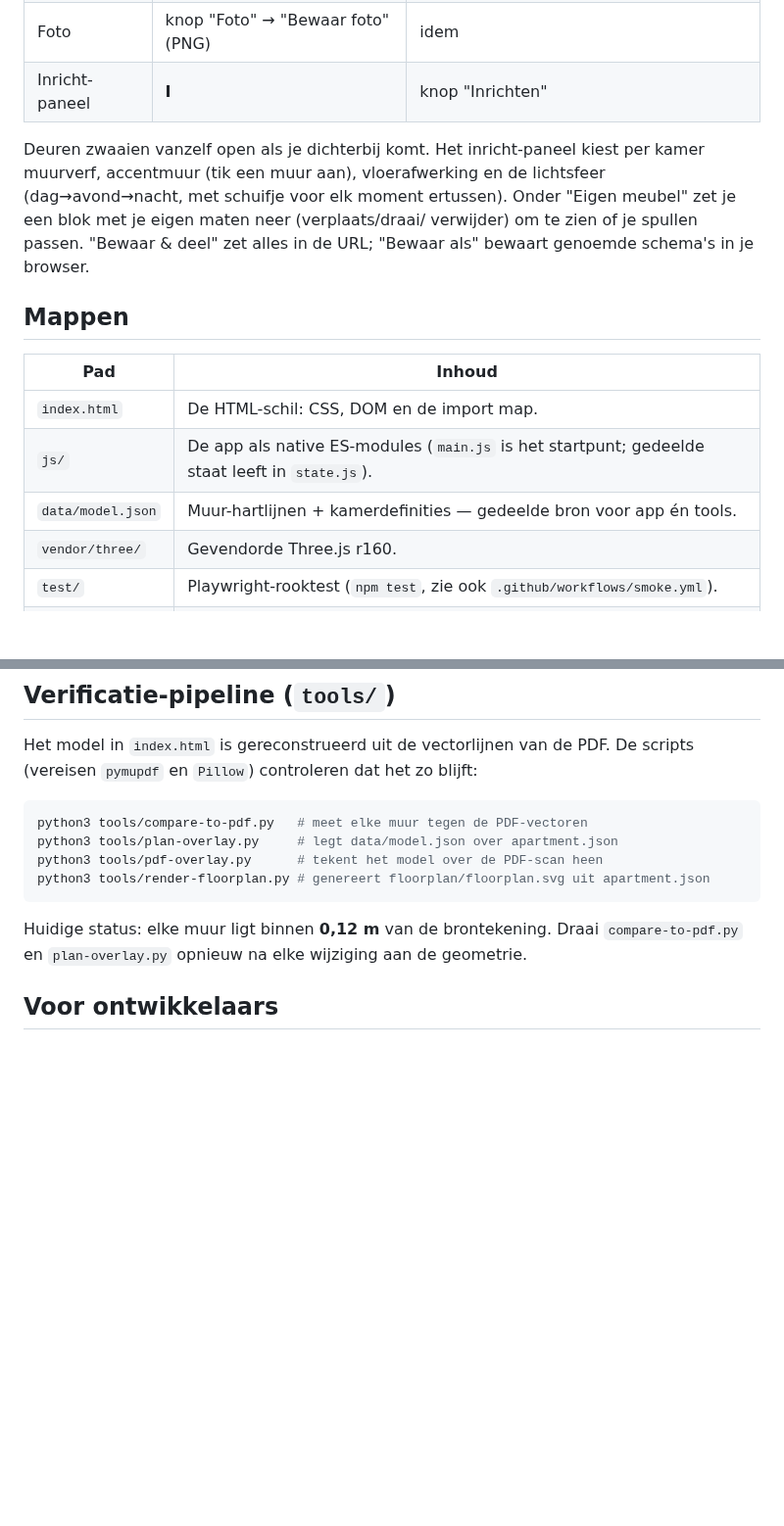
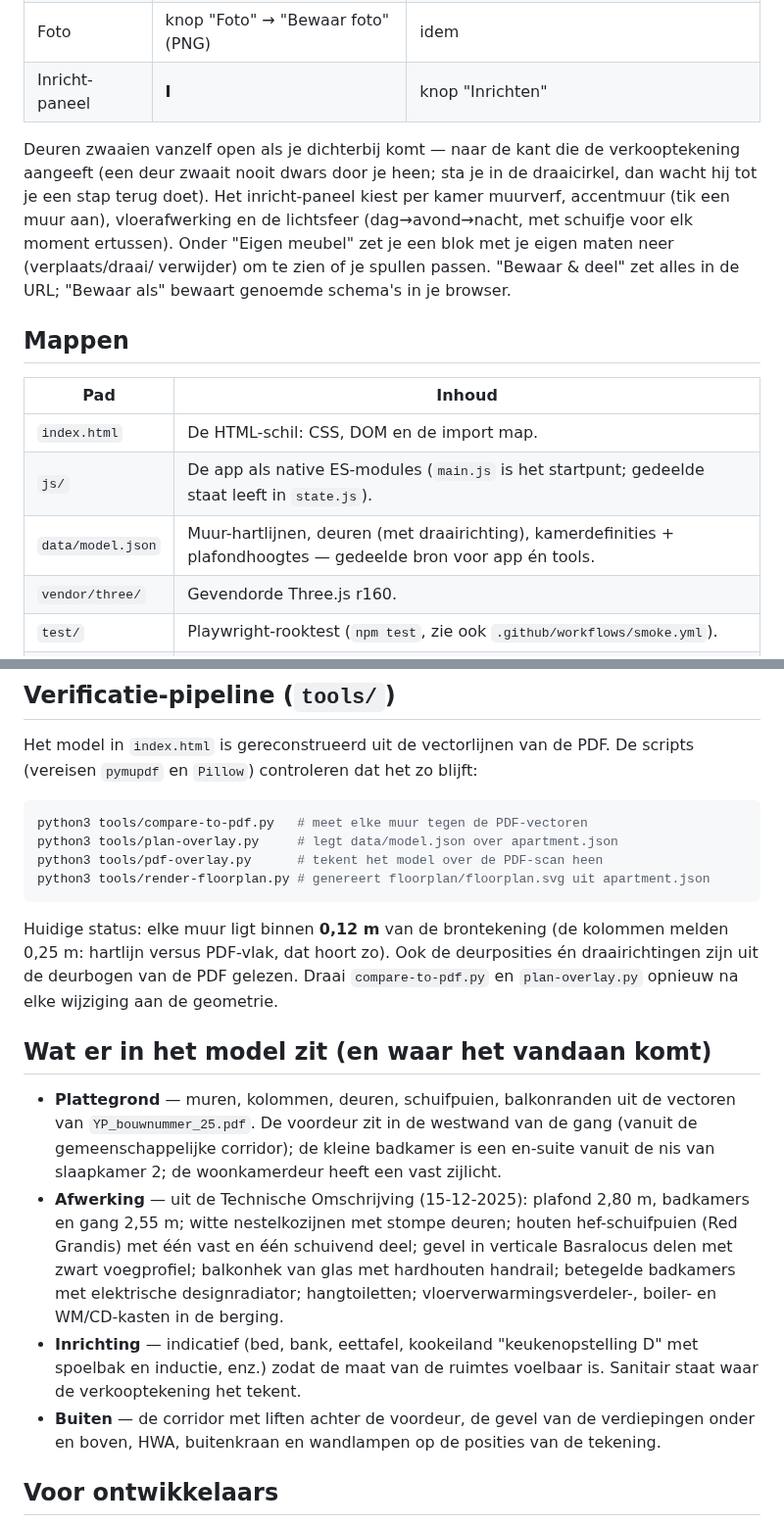
Before and after one commit to pq5rtmqxzb-lgtm/ZoekDePot, a Markdown page: README.md, 2 parts joined by grey strips. Shown at 98% size. GitHub-like rendering; blank space fills up the shorter version.

````diff
--- a/README.md
+++ b/README.md
@@ -30,7 +30,9 @@ buildstap (zie `netlify.toml`).
 | Foto | knop "Foto" → "Bewaar foto" (PNG) | idem |
 | Inricht-paneel | **I** | knop "Inrichten" |
 
-Deuren zwaaien vanzelf open als je dichterbij komt. Het inricht-paneel kiest
+Deuren zwaaien vanzelf open als je dichterbij komt — naar de kant die de
+verkooptekening aangeeft (een deur zwaait nooit dwars door je heen; sta je in
+de draaicirkel, dan wacht hij tot je een stap terug doet). Het inricht-paneel kiest
 per kamer muurverf, accentmuur (tik een muur aan), vloerafwerking en de
 lichtsfeer (dag→avond→nacht, met schuifje voor elk moment ertussen). Onder
 "Eigen meubel" zet je een blok met je eigen maten neer (verplaats/draai/
@@ -43,7 +45,7 @@ URL; "Bewaar als" bewaart genoemde schema's in je browser.
 |---|---|
 | `index.html` | De HTML-schil: CSS, DOM en de import map. |
 | `js/` | De app als native ES-modules (`main.js` is het startpunt; gedeelde staat leeft in `state.js`). |
-| `data/model.json` | Muur-hartlijnen + kamerdefinities — gedeelde bron voor app én tools. |
+| `data/model.json` | Muur-hartlijnen, deuren (met draairichting), kamerdefinities + plafondhoogtes — gedeelde bron voor app én tools. |
 | `vendor/three/` | Gevendorde Three.js r160. |
 | `test/` | Playwright-rooktest (`npm test`, zie ook `.github/workflows/smoke.yml`). |
 | `compare.html` | Dev-viewer: PDF, gegenereerde SVG en model-overlay naast elkaar. |
@@ -63,9 +65,32 @@ python3 tools/pdf-overlay.py      # tekent het model over de PDF-scan heen
 python3 tools/render-floorplan.py # genereert floorplan/floorplan.svg uit apartment.json
 ```
 
-Huidige status: elke muur ligt binnen **0,12 m** van de brontekening. Draai
-`compare-to-pdf.py` en `plan-overlay.py` opnieuw na elke wijziging aan de
-geometrie.
+Huidige status: elke muur ligt binnen **0,12 m** van de brontekening (de
+kolommen melden 0,25 m: hartlijn versus PDF-vlak, dat hoort zo). Ook de
+deurposities én draairichtingen zijn uit de deurbogen van de PDF gelezen.
+Draai `compare-to-pdf.py` en `plan-overlay.py` opnieuw na elke wijziging aan
+de geometrie.
+
+## Wat er in het model zit (en waar het vandaan komt)
+
+- **Plattegrond** — muren, kolommen, deuren, schuifpuien, balkonranden uit de
+  vectoren van `YP_bouwnummer_25.pdf`. De voordeur zit in de westwand van de
+  gang (vanuit de gemeenschappelijke corridor); de kleine badkamer is een
+  en-suite vanuit de nis van slaapkamer 2; de woonkamerdeur heeft een vast
+  zijlicht.
+- **Afwerking** — uit de Technische Omschrijving (15-12-2025): plafond 2,80 m,
+  badkamers en gang 2,55 m; witte nestelkozijnen met stompe deuren; houten
+  hef-schuifpuien (Red Grandis) met één vast en één schuivend deel; gevel in
+  verticale Basralocus delen met zwart voegprofiel; balkonhek van glas met
+  hardhouten handrail; betegelde badkamers met elektrische designradiator;
+  hangtoiletten; vloerverwarmingsverdeler-, boiler- en WM/CD-kasten in de
+  berging.
+- **Inrichting** — indicatief (bed, bank, eettafel, kookeiland
+  "keukenopstelling D" met spoelbak en inductie, enz.) zodat de maat van de
+  ruimtes voelbaar is. Sanitair staat waar de verkooptekening het tekent.
+- **Buiten** — de corridor met liften achter de voordeur, de gevel van de
+  verdiepingen onder en boven, HWA, buitenkraan en wandlampen op de posities
+  van de tekening.
 
 ## Voor ontwikkelaars
 
````
Also changed, not shown: floorplan/overlay.png, floorplan/pdf-overlay.png, 17 other files.
